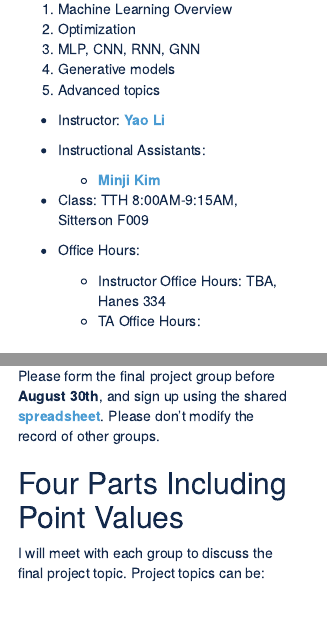
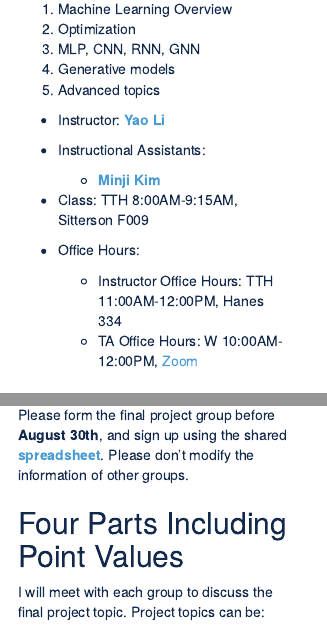
Before and after one commit to liyao880/stor566, an R Markdown document (index.Rmd): the page in a window 1100 px wide, from 720 px down, and a second part further down, joined at a grey line. Rendered offline with R 4.5, knitr and Pandoc, with nearby package versions.

Commit message:
updates'

```diff
--- a/index.Rmd
+++ b/index.Rmd
@@ -78,8 +78,8 @@ See the **[syllabus](Syllabi/566_Syllabus.pdf)** for details. Deep neural networ
 - Class: TTH 8:00AM-9:15AM, Sitterson F009
 
 - Office Hours:
-    - Instructor Office Hours: TBA, Hanes 334
-    - TA Office Hours:
+    - Instructor Office Hours: TTH 11:00AM-12:00PM, Hanes 334
+    - TA Office Hours: W 10:00AM-12:00PM, [Zoom](https://zoom.us/j/5869650522?pwd=bHJOcnVscFIvblJaSk5idFVuWXFXUT09)
 
 
 # **Course Material**
@@ -143,7 +143,7 @@ This course includes a final project in lieu of a final exam. Projects will be c
 
 ## Group List
 
-Please form the final project group before **August 30th**, and sign up using the shared **[spreadsheet](https://docs.google.com/spreadsheets/d/1tbKkaZUSgc5aJsr4jqzF2ylP9AOmOGH2t2P95ZOgPp8/edit?usp=sharing)**. Please don't modify the record of other groups.
+Please form the final project group before **August 30th**, and sign up using the shared **[spreadsheet](https://docs.google.com/spreadsheets/d/1tbKkaZUSgc5aJsr4jqzF2ylP9AOmOGH2t2P95ZOgPp8/edit?usp=sharing)**. Please don't modify the information of other groups.
 
 ## Four Parts Including Point Values
 
```
Also changed, not shown: Syllabi/566_Syllabus.pdf, index.html, 2 other files.
